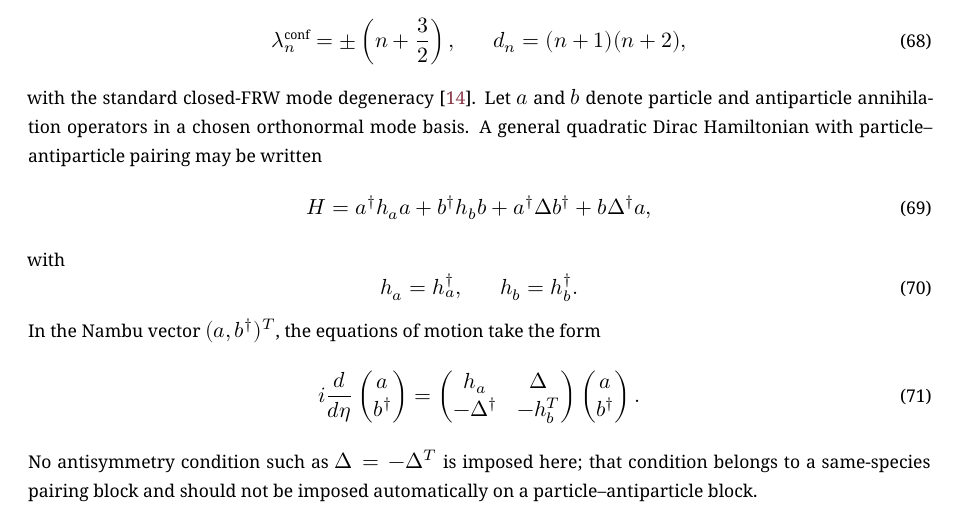
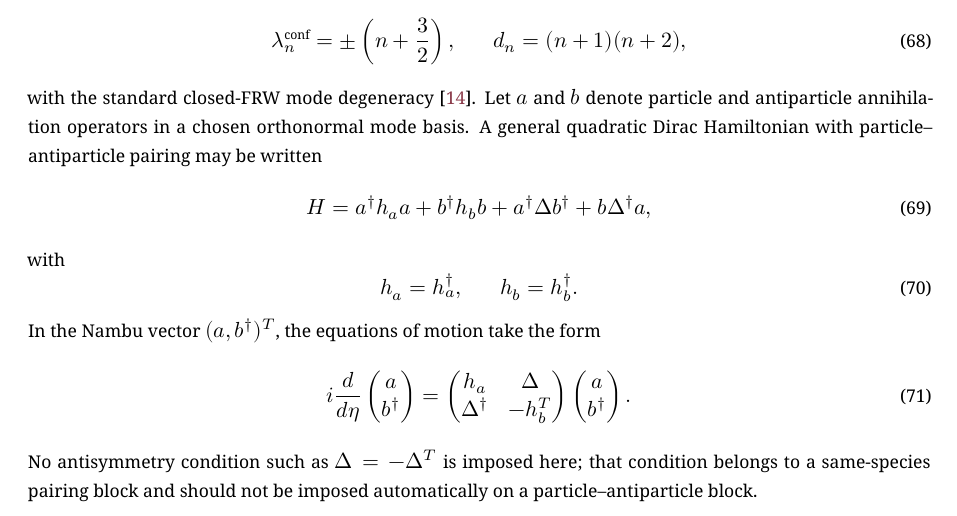
Before and after one commit to canon4d/necessaryuniverse, a LaTeX document (papers-src/twisted-dynamics-on-the-klein-block.tex): part of page 21 of 36, cut so that both start at the same text. Compiled offline with XeLaTeX.

Commit message:
Necessary Universe | Three-Paper Architecture

```diff
--- a/papers-src/twisted-dynamics-on-the-klein-block.tex
+++ b/papers-src/twisted-dynamics-on-the-klein-block.tex
@@ -1215,7 +1215,7 @@ h_a=h_a^\dagger,\qquad h_b=h_b^\dagger.
 In the Nambu vector $(a,b^\dagger)^T$, the equations of motion take the form
 \begin{equation}
 i\frac{d}{d\eta}\begin{pmatrix}a\\ b^\dagger\end{pmatrix}
-=\begin{pmatrix}h_a&\Delta\\-\Delta^\dagger&-h_b^T\end{pmatrix}\begin{pmatrix}a\\ b^\dagger\end{pmatrix}.
+=\begin{pmatrix}h_a&\Delta\\ \Delta^\dagger&-h_b^T\end{pmatrix}\begin{pmatrix}a\\ b^\dagger\end{pmatrix}.
 \label{eq:nambu}
 \end{equation}
 No antisymmetry condition such as $\Delta=-\Delta^T$ is imposed here; that condition belongs to a same-species pairing block and should not be imposed automatically on a particle--antiparticle block.
```
